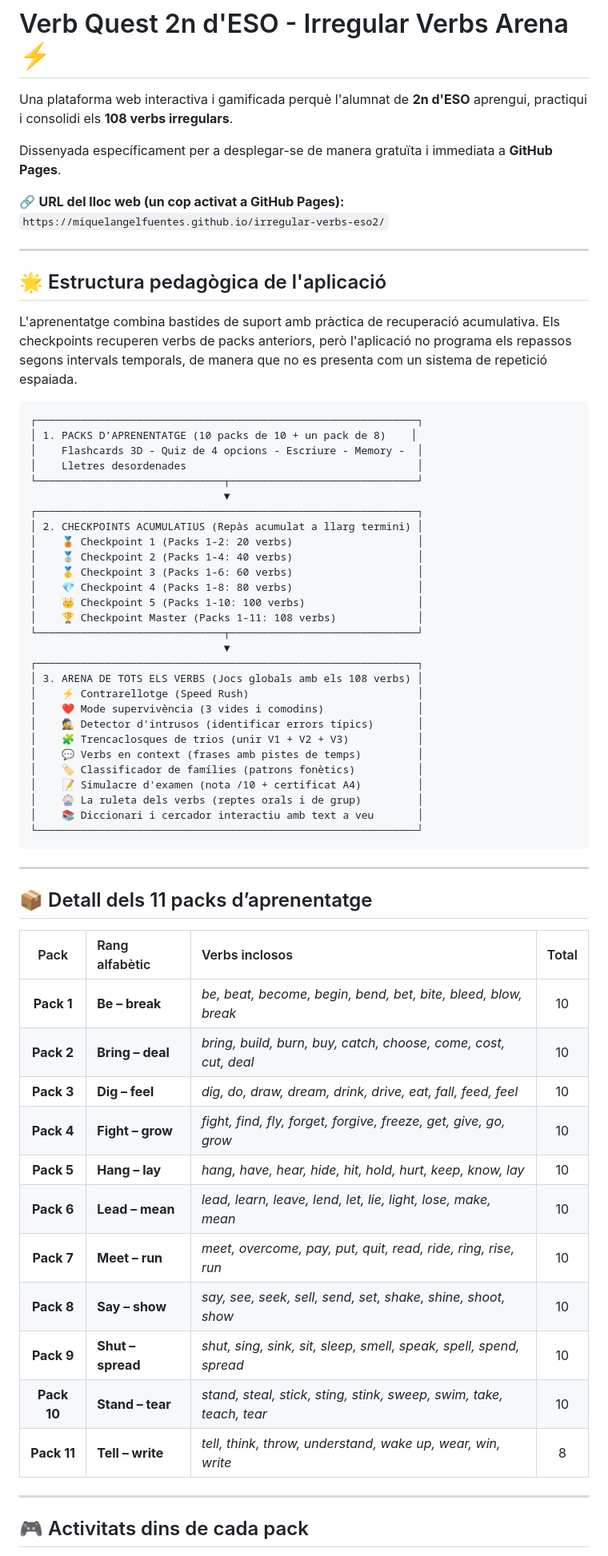
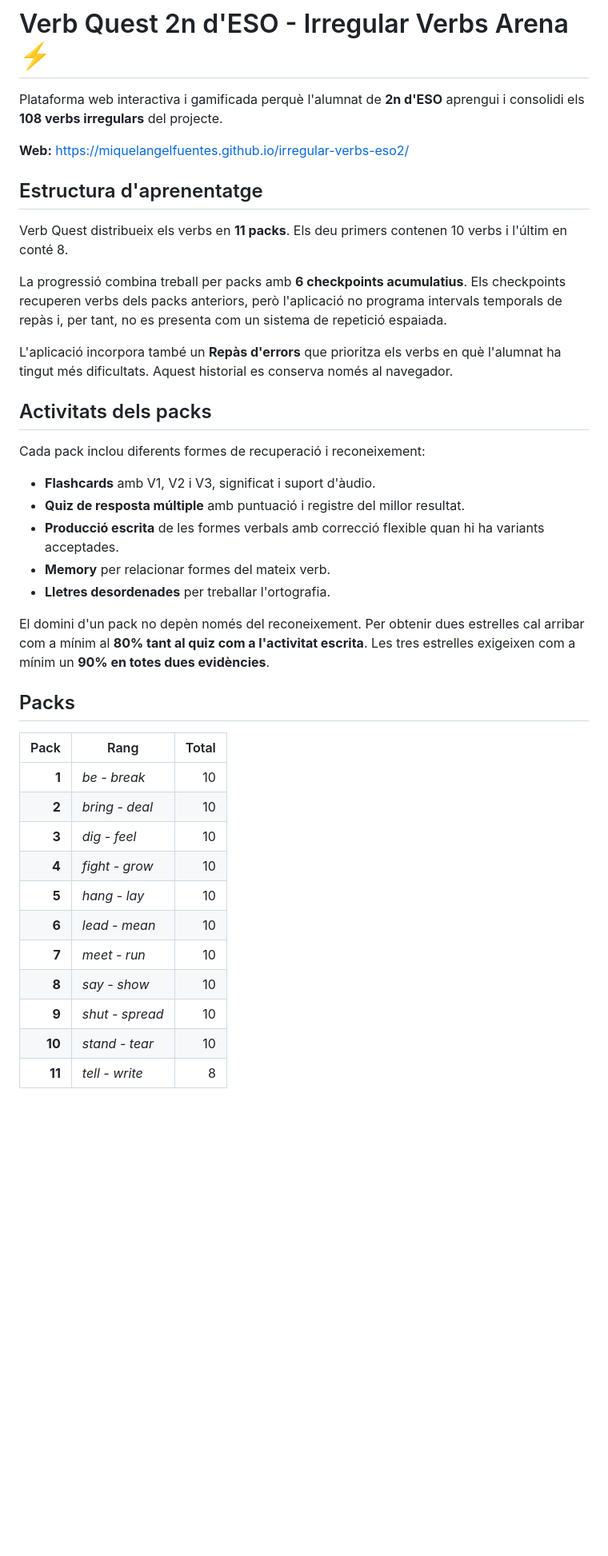
Before and after one commit to miquelangelfuentes/irregular-verbs-eso2, a Markdown page: README.md, the part around one of its changes. Shown at 80% size. Drawn GitHub-style; blank space fills up the shorter version.

Commit message:
Actualitzar README de Verb Quest

````diff
--- a/README.md
+++ b/README.md
@@ -1,68 +1,42 @@
 # Verb Quest 2n d'ESO - Irregular Verbs Arena ⚡
 
-Una plataforma web interactiva i gamificada perquè l'alumnat de **2n d'ESO** aprengui, practiqui i consolidi els **108 verbs irregulars**.
+Plataforma web interactiva i gamificada perquè l'alumnat de **2n d'ESO** aprengui i consolidi els **108 verbs irregulars** del projecte.
 
-Dissenyada específicament per a desplegar-se de manera gratuïta i immediata a **GitHub Pages**.
+**Web:** https://miquelangelfuentes.github.io/irregular-verbs-eso2/
 
-🔗 **URL del lloc web (un cop activat a GitHub Pages):**
-`https://miquelangelfuentes.github.io/irregular-verbs-eso2/`
+## Estructura d'aprenentatge
 
----
+Verb Quest distribueix els verbs en **11 packs**. Els deu primers contenen 10 verbs i l'últim en conté 8.
 
-## 🌟 Estructura pedagògica de l'aplicació
+La progressió combina treball per packs amb **6 checkpoints acumulatius**. Els checkpoints recuperen verbs dels packs anteriors, però l'aplicació no programa intervals temporals de repàs i, per tant, no es presenta com un sistema de repetició espaiada.
 
-L'aprenentatge combina bastides de suport amb pràctica de recuperació acumulativa. Els checkpoints recuperen verbs de packs anteriors, però l'aplicació no programa els repassos segons intervals temporals, de manera que no es presenta com un sistema de repetició espaiada.
+L'aplicació incorpora també un **Repàs d'errors** que prioritza els verbs en què l'alumnat ha tingut més dificultats. Aquest historial es conserva només al navegador.
 
-```
-┌─────────────────────────────────────────────────────────────┐
-│ 1. PACKS D’APRENENTATGE (10 packs de 10 + un pack de 8)    │
-│    Flashcards 3D - Quiz de 4 opcions - Escriure - Memory -  │
-│    Lletres desordenades                                     │
-└──────────────────────────────┬──────────────────────────────┘
-                               ▼
-┌─────────────────────────────────────────────────────────────┐
-│ 2. CHECKPOINTS ACUMULATIUS (Repàs acumulat a llarg termini) │
-│    🥉 Checkpoint 1 (Packs 1-2: 20 verbs)                    │
-│    🥈 Checkpoint 2 (Packs 1-4: 40 verbs)                    │
-│    🥇 Checkpoint 3 (Packs 1-6: 60 verbs)                    │
-│    💎 Checkpoint 4 (Packs 1-8: 80 verbs)                    │
-│    👑 Checkpoint 5 (Packs 1-10: 100 verbs)                  │
-│    🏆 Checkpoint Master (Packs 1-11: 108 verbs)             │
-└──────────────────────────────┬──────────────────────────────┘
-                               ▼
-┌─────────────────────────────────────────────────────────────┐
-│ 3. ARENA DE TOTS ELS VERBS (Jocs globals amb els 108 verbs) │
-│    ⚡ Contrarellotge (Speed Rush)                           │
-│    ❤️ Mode supervivència (3 vides i comodins)               │
-│    🕵️ Detector d'intrusos (identificar errors típics)       │
-│    🧩 Trencaclosques de trios (unir V1 + V2 + V3)           │
-│    💬 Verbs en context (frases amb pistes de temps)         │
-│    🏷️ Classificador de famílies (patrons fonètics)          │
-│    📝 Simulacre d'examen (nota /10 + certificat A4)         │
-│    🎡 La ruleta dels verbs (reptes orals i de grup)         │
-│    📚 Diccionari i cercador interactiu amb text a veu       │
-└─────────────────────────────────────────────────────────────┘
-```
+## Activitats dels packs
 
----
+Cada pack inclou diferents formes de recuperació i reconeixement:
 
-## 📦 Detall dels 11 packs d’aprenentatge
+- **Flashcards** amb V1, V2 i V3, significat i suport d'àudio.
+- **Quiz de resposta múltiple** amb puntuació i registre del millor resultat.
+- **Producció escrita** de les formes verbals amb correcció flexible quan hi ha variants acceptades.
+- **Memory** per relacionar formes del mateix verb.
+- **Lletres desordenades** per treballar l'ortografia.
 
-| Pack | Rang alfabètic | Verbs inclosos | Total |
-| :---: | :--- | :--- | :---: |
-| **Pack 1** | **Be – break** | *be, beat, become, begin, bend, bet, bite, bleed, blow, break* | 10 |
-| **Pack 2** | **Bring – deal** | *bring, build, burn, buy, catch, choose, come, cost, cut, deal* | 10 |
-| **Pack 3** | **Dig – feel** | *dig, do, draw, dream, drink, drive, eat, fall, feed, feel* | 10 |
-| **Pack 4** | **Fight – grow** | *fight, find, fly, forget, forgive, freeze, get, give, go, grow* | 10 |
-| **Pack 5** | **Hang – lay** | *hang, have, hear, hide, hit, hold, hurt, keep, know, lay* | 10 |
-| **Pack 6** | **Lead – mean** | *lead, learn, leave, lend, let, lie, light, lose, make, mean* | 10 |
-| **Pack 7** | **Meet – run** | *meet, overcome, pay, put, quit, read, ride, ring, rise, run* | 10 |
-| **Pack 8** | **Say – show** | *say, see, seek, sell, send, set, shake, shine, shoot, show* | 10 |
-| **Pack 9** | **Shut – spread** | *shut, sing, sink, sit, sleep, smell, speak, spell, spend, spread* | 10 |
-| **Pack 10** | **Stand – tear** | *stand, steal, stick, sting, stink, sweep, swim, take, teach, tear* | 10 |
-| **Pack 11** | **Tell – write** | *tell, think, throw, understand, wake up, wear, win, write* | 8 |
+El domini d'un pack no depèn només del reconeixement. Per obtenir dues estrelles cal arribar com a mínim al **80% tant al quiz com a l'activitat escrita**. Les tres estrelles exigeixen com a mínim un **90% en totes dues evidències**.
 
----
+## Packs
 
-## 🎮 Activitats dins de cada pack
+| Pack | Rang | Total |
+| ---: | --- | ---: |
+| **1** | *be - break* | 10 |
+| **2** | *bring - deal* | 10 |
+| **3** | *dig - feel* | 10 |
+| **4** | *fight - grow* | 10 |
+| **5** | *hang - lay* | 10 |
+| **6** | *lead - mean* | 10 |
+| **7** | *meet - run* | 10 |
+| **8** | *say - show* | 10 |
+| **9** | *shut - spread* | 10 |
+| **10** | *stand - tear* | 10 |
+| **11** | *tell - write* | 8 |
 
````
Also changed, not shown: other parts of README.md (+43 -69 lines).
